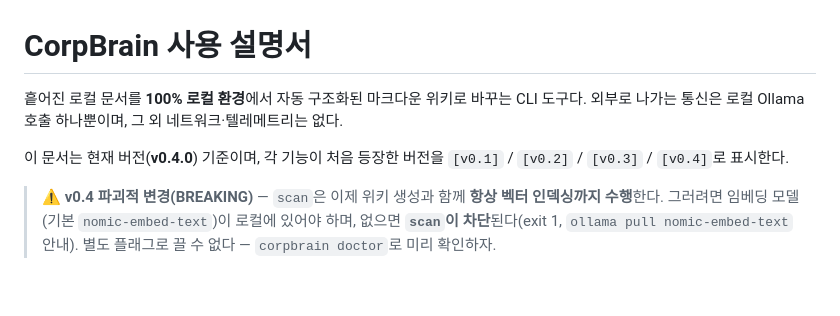
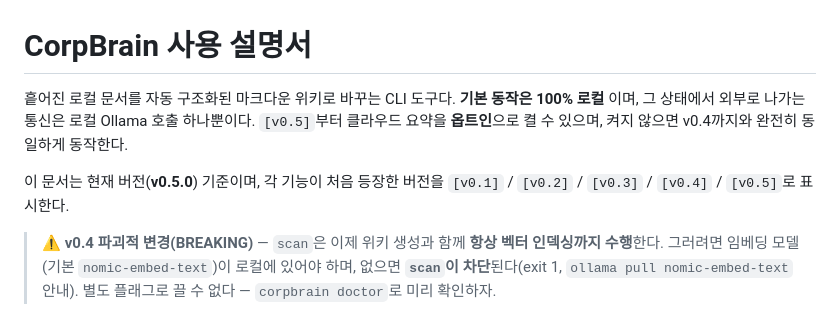
Before and after one commit to graybat21/CorpBrain-app-01, a Markdown page: docs/USAGE.md, the part around one of its changes. Rendered like a GitHub page; blank space fills up the shorter version.

```diff
--- a/docs/USAGE.md
+++ b/docs/USAGE.md
@@ -1,10 +1,11 @@
 # CorpBrain 사용 설명서
 
-흩어진 로컬 문서를 **100% 로컬 환경**에서 자동 구조화된 마크다운 위키로 바꾸는 CLI 도구다.
-외부로 나가는 통신은 로컬 Ollama 호출 하나뿐이며, 그 외 네트워크·텔레메트리는 없다.
+흩어진 로컬 문서를 자동 구조화된 마크다운 위키로 바꾸는 CLI 도구다. **기본 동작은 100% 로컬**
+이며, 그 상태에서 외부로 나가는 통신은 로컬 Ollama 호출 하나뿐이다. `[v0.5]`부터 클라우드 요약을
+**옵트인**으로 켤 수 있으며, 켜지 않으면 v0.4까지와 완전히 동일하게 동작한다.
 
-이 문서는 현재 버전(**v0.4.0**) 기준이며, 각 기능이 처음 등장한 버전을
-`[v0.1]` / `[v0.2]` / `[v0.3]` / `[v0.4]`로 표시한다.
+이 문서는 현재 버전(**v0.5.0**) 기준이며, 각 기능이 처음 등장한 버전을
+`[v0.1]` / `[v0.2]` / `[v0.3]` / `[v0.4]` / `[v0.5]`로 표시한다.
 
 > ⚠️ **v0.4 파괴적 변경(BREAKING)** — `scan`은 이제 위키 생성과 함께 **항상 벡터 인덱싱까지
 > 수행**한다. 그러려면 임베딩 모델(기본 `nomic-embed-text`)이 로컬에 있어야 하며, 없으면
```
Also changed, not shown: other parts of docs/USAGE.md (+67 -3 lines).
